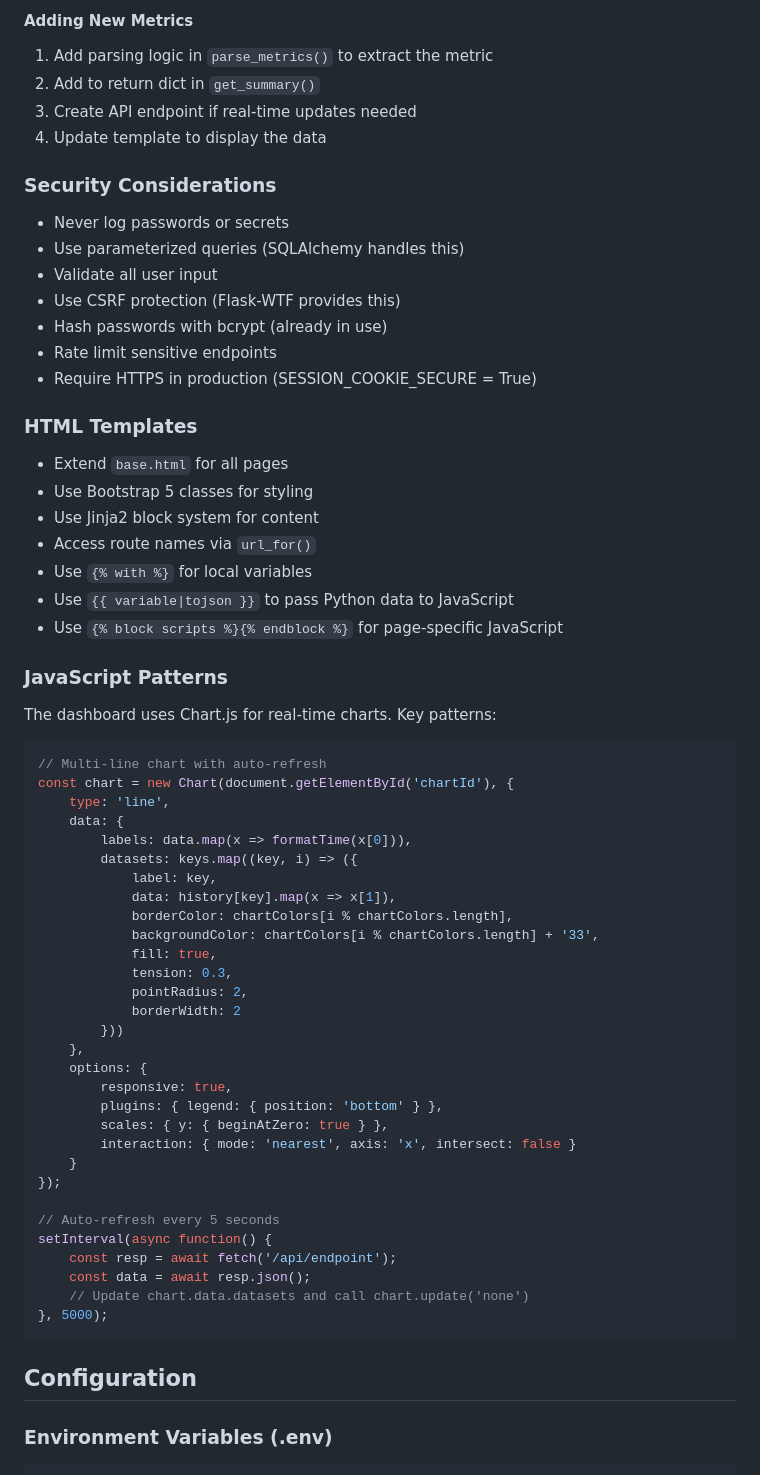
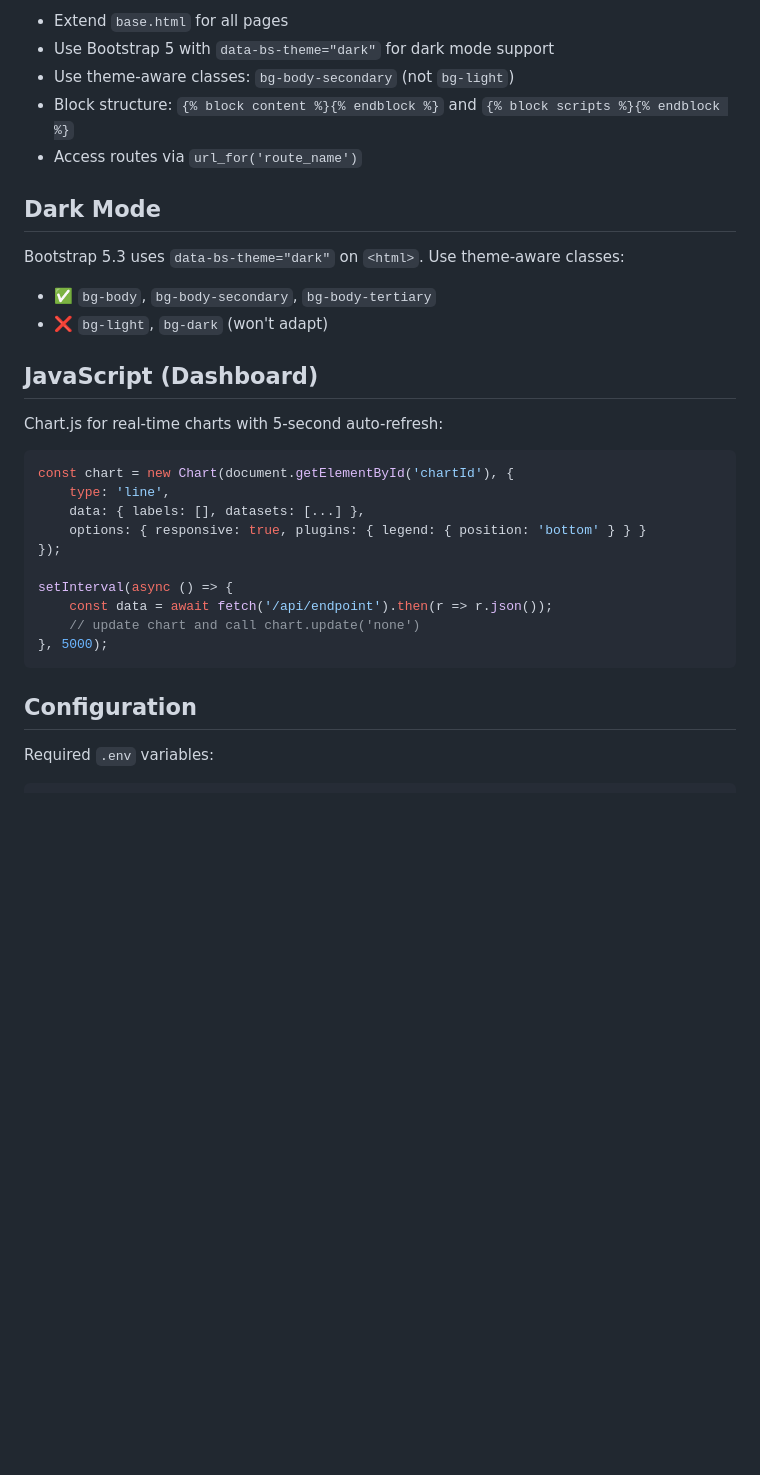
Before and after one commit to MartialM1nd/strfrygui, a Markdown page: AGENTS.md, the part around one of its changes. GitHub-like rendering; blank space fills up the shorter version.

````diff
--- a/AGENTS.md
+++ b/AGENTS.md
@@ -246,65 +147,33 @@ history.append((current_time, rate))
 
-#### Adding New Metrics
-1. Add parsing logic in `parse_metrics()` to extract the metric
-2. Add to return dict in `get_summary()`
-3. Create API endpoint if real-time updates needed
-4. Update template to display the data
+- Extend `base.html` for all pages
+- Use Bootstrap 5 with `data-bs-theme="dark"` for dark mode support
+- Use theme-aware classes: `bg-body-secondary` (not `bg-light`)
+- Block structure: `{% block content %}{% endblock %}` and `{% block scripts %}{% endblock %}`
+- Access routes via `url_for('route_name')`
 
-### Security Considerations
-- Never log passwords or secrets
-- Use parameterized queries (SQLAlchemy handles this)
-- Validate all user input
-- Use CSRF protection (Flask-WTF provides this)
-- Hash passwords with bcrypt (already in use)
-- Rate limit sensitive endpoints
-- Require HTTPS in production (SESSION_COOKIE_SECURE = True)
+## Dark Mode
 
-### HTML Templates
-- Extend `base.html` for all pages
-- Use Bootstrap 5 classes for styling
-- Use Jinja2 block system for content
-- Access route names via `url_for()`
-- Use `{% with %}` for local variables
-- Use `{{ variable|tojson }}` to pass Python data to JavaScript
-- Use `{% block scripts %}{% endblock %}` for page-specific JavaScript
+Bootstrap 5.3 uses `data-bs-theme="dark"` on `<html>`. Use theme-aware classes:
+- ✅ `bg-body`, `bg-body-secondary`, `bg-body-tertiary`
+- ❌ `bg-light`, `bg-dark` (won't adapt)
 
-### JavaScript Patterns
-The dashboard uses Chart.js for real-time charts. Key patterns:
+## JavaScript (Dashboard)
 
+Chart.js for real-time charts with 5-second auto-refresh:
 ```javascript
-// Multi-line chart with auto-refresh
 const chart = new Chart(document.getElementById('chartId'), {
     type: 'line',
-    data: {
-        labels: data.map(x => formatTime(x[0])),
-        datasets: keys.map((key, i) => ({
-            label: key,
-            data: history[key].map(x => x[1]),
-            borderColor: chartColors[i % chartColors.length],
-            backgroundColor: chartColors[i % chartColors.length] + '33',
-            fill: true,
-            tension: 0.3,
-            pointRadius: 2,
-            borderWidth: 2
-        }))
-    },
-    options: {
-        responsive: true,
-        plugins: { legend: { position: 'bottom' } },
-        scales: { y: { beginAtZero: true } },
-        interaction: { mode: 'nearest', axis: 'x', intersect: false }
-    }
+    data: { labels: [], datasets: [...] },
+    options: { responsive: true, plugins: { legend: { position: 'bottom' } } }
 });
 
-// Auto-refresh every 5 seconds
-setInterval(async function() {
-    const resp = await fetch('/api/endpoint');
-    const data = await resp.json();
-    // Update chart.data.datasets and call chart.update('none')
+setInterval(async () => {
+    const data = await fetch('/api/endpoint').then(r => r.json());
+    // update chart and call chart.update('none')
 }, 5000);
 ```
 
 ## Configuration
 
-### Environment Variables (.env)
+Required `.env` variables:
 ```bash
````
Also changed, not shown: other parts of AGENTS.md (+76 -238 lines).
